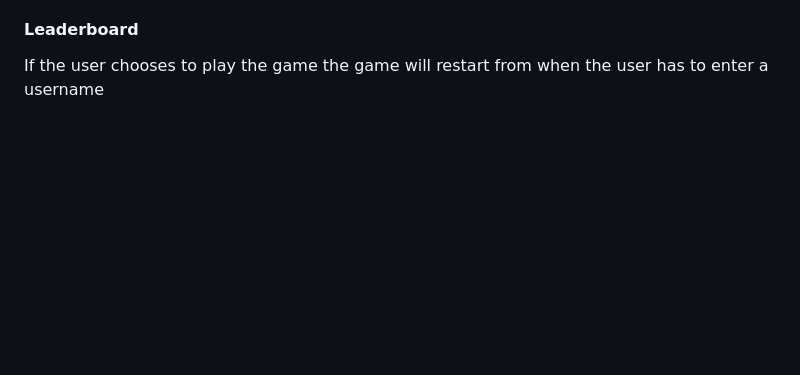
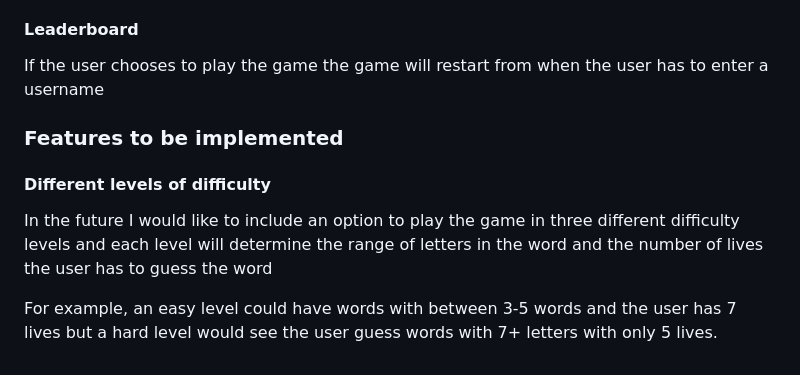
Before and after one commit to Oran-123/Hangman, a Markdown page: README.md, the part around the change. GitHub-like rendering; blank space fills up the shorter version.

Commit message:
add content to the features to be implemented section

```diff
--- a/README.md
+++ b/README.md
@@ -226,3 +226,11 @@ Game Finish
 #### Leaderboard
 
 If the user chooses to play the game the game will restart from when the user has to enter a username
+
+### Features to be implemented
+
+#### Different levels of difficulty
+
+In the future I would like to include an option to play the game in three different difficulty levels and each level will determine the range of letters in the word and the number of lives the user has to guess the word
+
+For example, an easy level could have words with between 3-5 words and the user has 7 lives but a hard level would see the user guess words with 7+ letters with only 5 lives.
```
